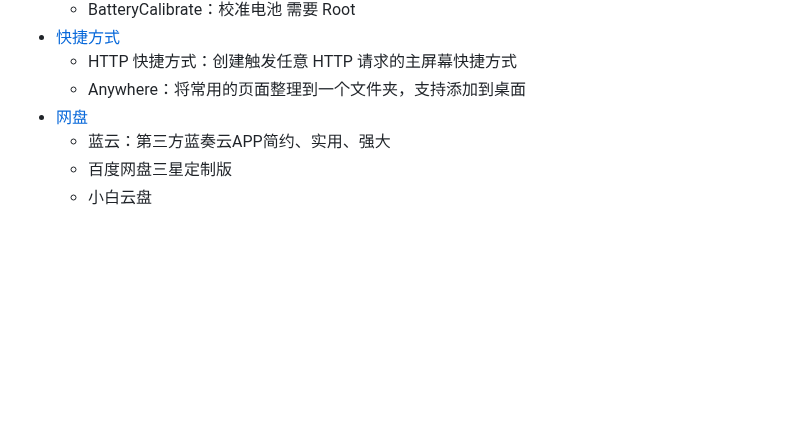
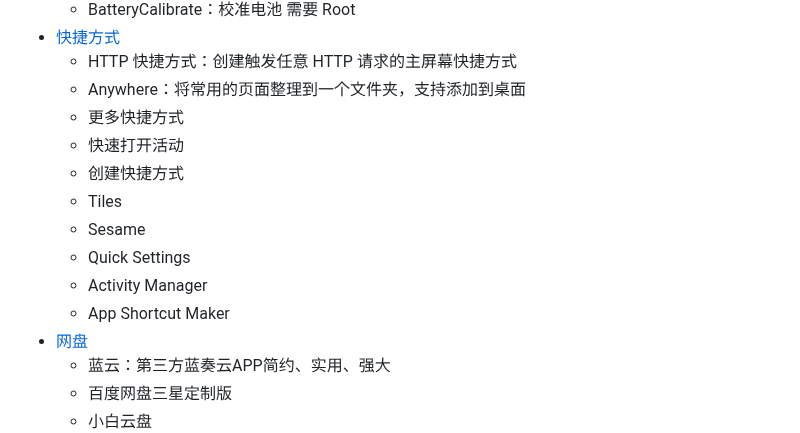
Before and after one commit to Easyllls/AppList, a Markdown page: README.md, the part around the change. Rendered like a GitHub page; folded sections open; blank space fills up the shorter version.

```diff
--- a/README.md
+++ b/README.md
@@ -421,6 +421,14 @@
 - [快捷方式](https://pan.baidu.com/s/1s71XHEA6EI4SC4JIBwv1KA?pwd=6666)
   - HTTP 快捷方式：创建触发任意 HTTP 请求的主屏幕快捷方式
   - Anywhere：将常用的页面整理到一个文件夹，支持添加到桌面
+  - 更多快捷方式
+  - 快速打开活动
+  - 创建快捷方式
+  - Tiles
+  - Sesame
+  - Quick Settings
+  - Activity Manager
+  - App Shortcut Maker
 - [网盘](https://pan.baidu.com/s/1ukf46qV0iT-gLU2ZRdyz1g?pwd=6666)
   - 蓝云：第三方蓝奏云APP简约、实用、强大
   - 百度网盘三星定制版
```
